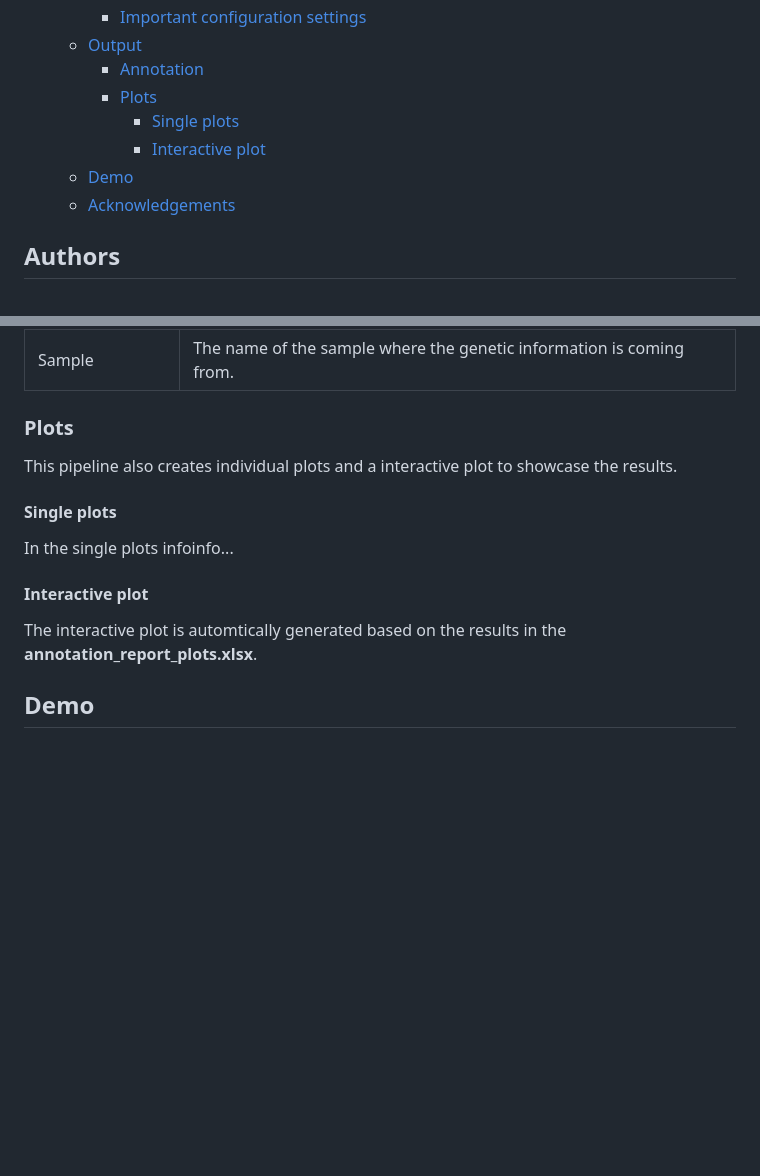
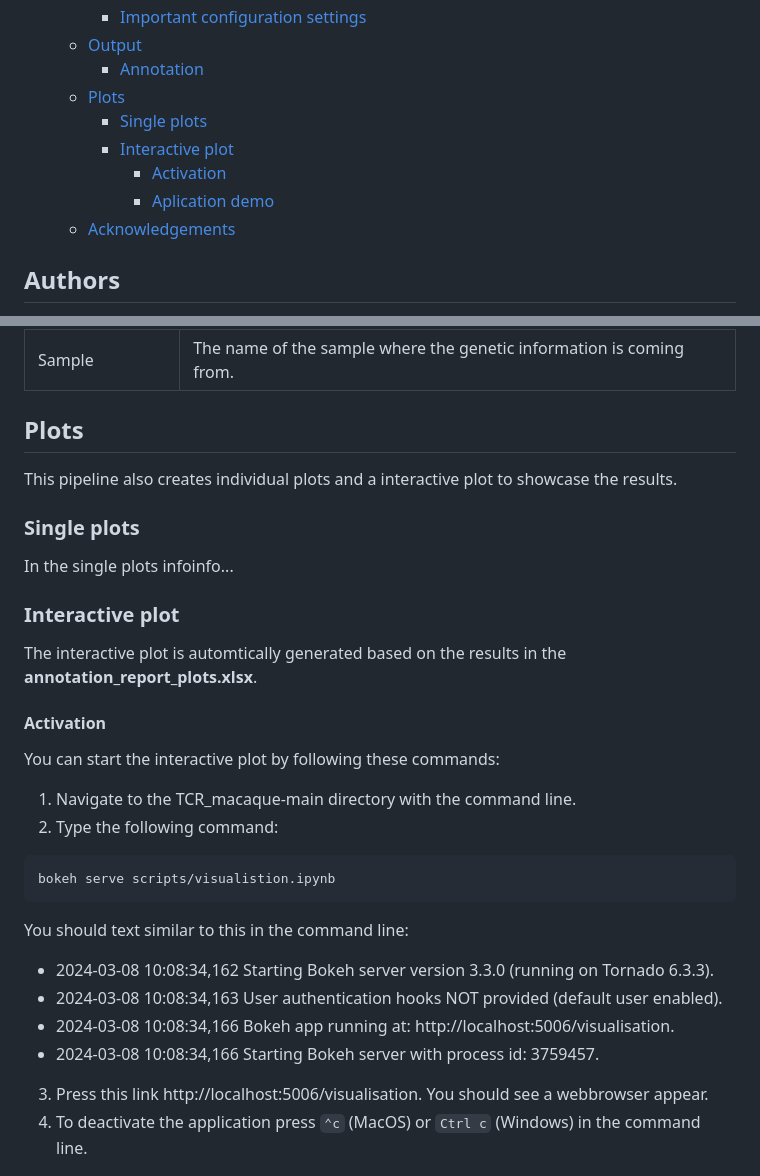
Before and after one commit to BPRC-Bioinfo/VDJ-insights, a Markdown page: README.md, 2 parts joined by grey strips. GitHub-like rendering; blank space fills up the shorter version.

````diff
--- a/README.md
+++ b/README.md
@@ -18,10 +18,11 @@
     - [Important configuration settings](#important-configuration-settings)
   - [Output](#output)
     - [Annotation](#annotation)
-    - [Plots](#plots)
-      - [Single plots](#single-plots)
-      - [Interactive plot](#interactive-plot)
-  - [Demo](#demo)
+  - [Plots](#plots)
+    - [Single plots](#single-plots)
+    - [Interactive plot](#interactive-plot)
+      - [Activation](#activation)
+      - [Aplication demo](#aplication-demo)
   - [Acknowledgements](#acknowledgements)
 
 
@@ -230,14 +231,27 @@ annotation/
 | Haplotype                 | A indication on which haplotype the segment is found, this can be either haplotype 1 or 2.                                                                                                                  |
 | Sample                    | The name of the sample where the genetic information is coming from.                                                                                                                                        |
 
-### Plots
+## Plots
 This pipeline also creates individual plots and a interactive plot to showcase the results.
 
-#### Single plots
+### Single plots
 In the single plots infoinfo...
 
-#### Interactive plot
+### Interactive plot
 The interactive plot is automtically generated based on the results in the **annotation_report_plots.xlsx**.
 
-## Demo
+#### Activation
+You can start the interactive plot by following these commands:
+1. Navigate to the TCR_macaque-main directory with the command line.
+2. Type the following command:
+```bash
+bokeh serve scripts/visualistion.ipynb
+```
+You should text similar to this in the command line:
+* 2024-03-08 10:08:34,162 Starting Bokeh server version 3.3.0 (running on Tornado 6.3.3).
+* 2024-03-08 10:08:34,163 User authentication hooks NOT provided (default user enabled).
+* 2024-03-08 10:08:34,166 Bokeh app running at: http://localhost:5006/visualisation.
+* 2024-03-08 10:08:34,166 Starting Bokeh server with process id: 3759457.
+3. Press this link http://localhost:5006/visualisation. You should see a webbrowser appear.
+4.  To deactivate the application press `⌃c` (MacOS) or `Ctrl c` (Windows) in the command line.
 
````
Also changed, not shown: other parts of README.md (+2 -1 lines).
